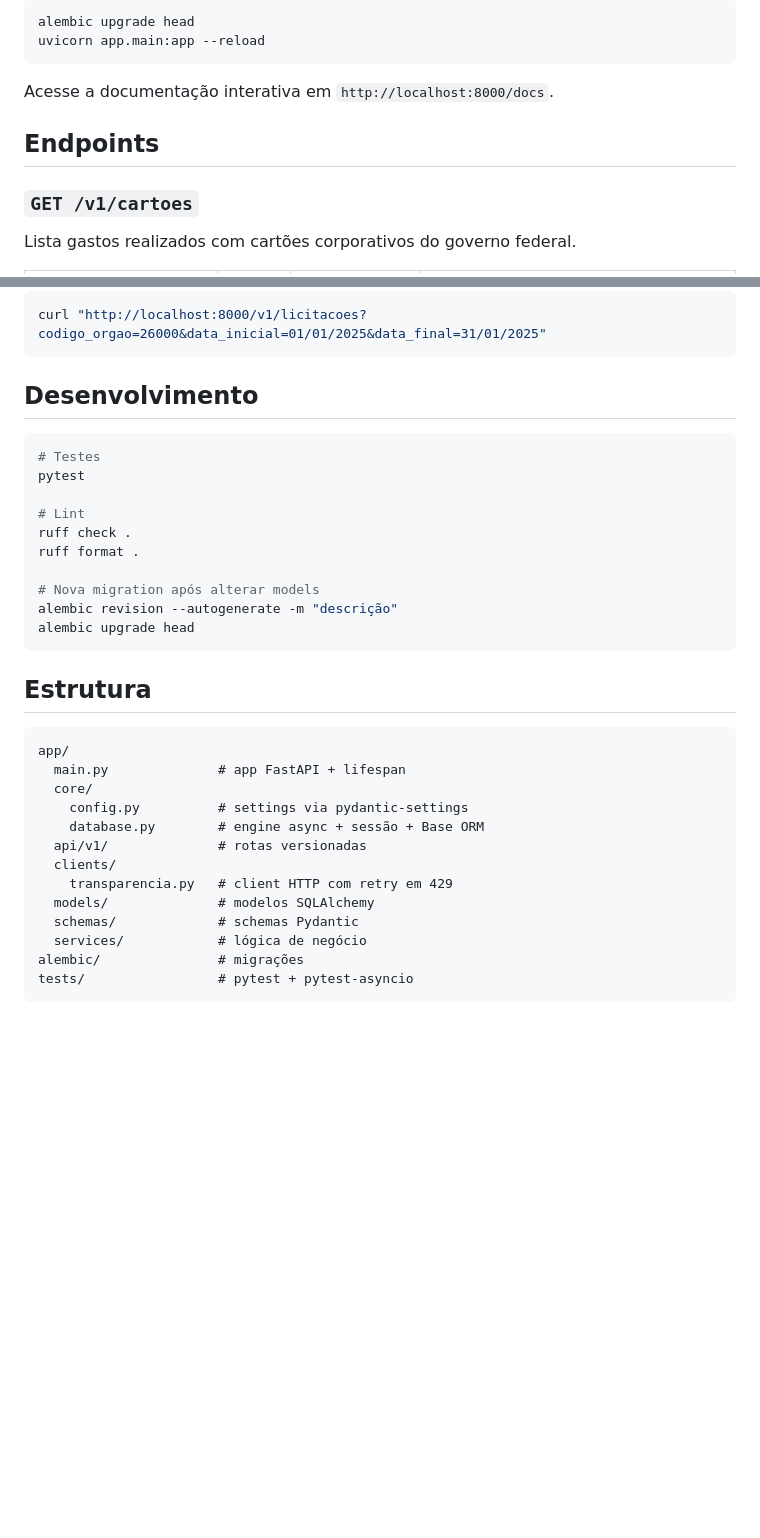
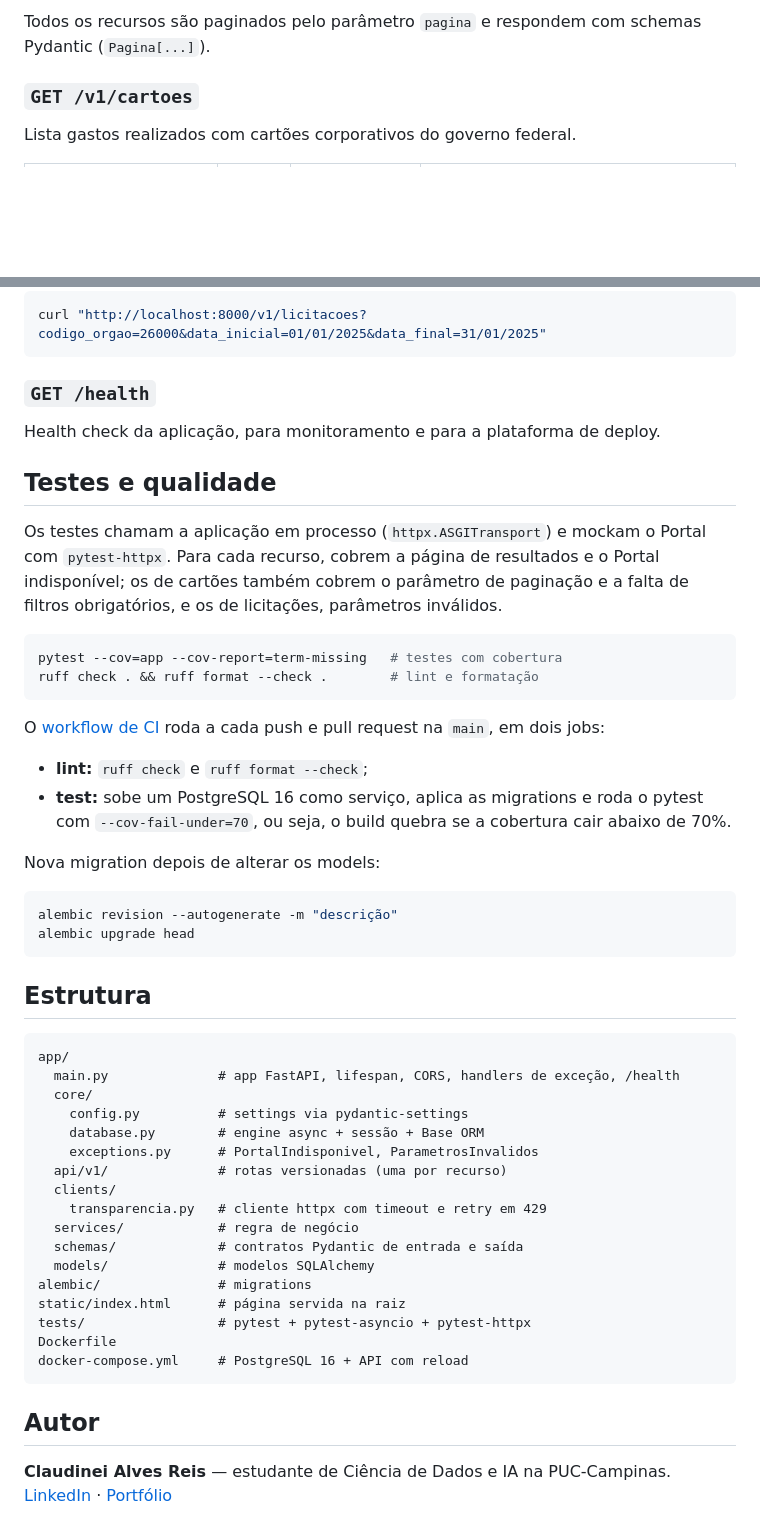
Before and after one commit to ClaudineiAlves/transparenciabr-api, a Markdown page: README.md, 2 parts joined by grey strips. GitHub-like rendering; blank space fills up the shorter version.

````diff
--- a/README.md
+++ b/README.md
@@ -40,12 +67,5 @@ Rode as migrações e suba o servidor:
 
-```bash
-alembic upgrade head
-uvicorn app.main:app --reload
-```
-
-Acesse a documentação interativa em `http://localhost:8000/docs`.
-
-## Endpoints
+Todos os recursos são paginados pelo parâmetro `pagina` e respondem com schemas Pydantic (`Pagina[...]`).
 
 ### `GET /v1/cartoes`
 
@@ -121,17 +141,27 @@ Lista licitações realizadas pelo governo federal (período máximo: 1 mês).
 curl "http://localhost:8000/v1/licitacoes?codigo_orgao=26000&data_inicial=01/01/2025&data_final=31/01/2025"
 ```
 
-## Desenvolvimento
+### `GET /health`
+
+Health check da aplicação, para monitoramento e para a plataforma de deploy.
+
+## Testes e qualidade
+
+Os testes chamam a aplicação em processo (`httpx.ASGITransport`) e mockam o Portal com `pytest-httpx`. Para cada recurso, cobrem a página de resultados e o Portal indisponível; os de cartões também cobrem o parâmetro de paginação e a falta de filtros obrigatórios, e os de licitações, parâmetros inválidos.
 
 ```bash
-# Testes
-pytest
+pytest --cov=app --cov-report=term-missing   # testes com cobertura
+ruff check . && ruff format --check .        # lint e formatação
+```
 
-# Lint
-ruff check .
-ruff format .
+O [workflow de CI](.github/workflows/ci.yml) roda a cada push e pull request na `main`, em dois jobs:
 
-# Nova migration após alterar models
+- **lint:** `ruff check` e `ruff format --check`;
+- **test:** sobe um PostgreSQL 16 como serviço, aplica as migrations e roda o pytest com `--cov-fail-under=70`, ou seja, o build quebra se a cobertura cair abaixo de 70%.
+
+Nova migration depois de alterar os models:
+
+```bash
 alembic revision --autogenerate -m "descrição"
 alembic upgrade head
 ```
@@ -140,16 +170,25 @@ alembic upgrade head
 
 ```
 app/
-  main.py              # app FastAPI + lifespan
+  main.py              # app FastAPI, lifespan, CORS, handlers de exceção, /health
   core/
     config.py          # settings via pydantic-settings
     database.py        # engine async + sessão + Base ORM
-  api/v1/              # rotas versionadas
+    exceptions.py      # PortalIndisponivel, ParametrosInvalidos
+  api/v1/              # rotas versionadas (uma por recurso)
   clients/
-    transparencia.py   # client HTTP com retry em 429
+    transparencia.py   # cliente httpx com timeout e retry em 429
+  services/            # regra de negócio
+  schemas/             # contratos Pydantic de entrada e saída
   models/              # modelos SQLAlchemy
-  schemas/             # schemas Pydantic
-  services/            # lógica de negócio
-alembic/               # migrações
-tests/                 # pytest + pytest-asyncio
+alembic/               # migrations
+static/index.html      # página servida na raiz
+tests/                 # pytest + pytest-asyncio + pytest-httpx
+Dockerfile
+docker-compose.yml     # PostgreSQL 16 + API com reload
 ```
+
+## Autor
+
+**Claudinei Alves Reis** — estudante de Ciência de Dados e IA na PUC-Campinas.
+[LinkedIn](https://www.linkedin.com/in/claudinei-alves-reis/) · [Portfólio](https://claudineiportfolio.vercel.app)
````
Also changed, not shown: other parts of README.md (+46 -19 lines).
